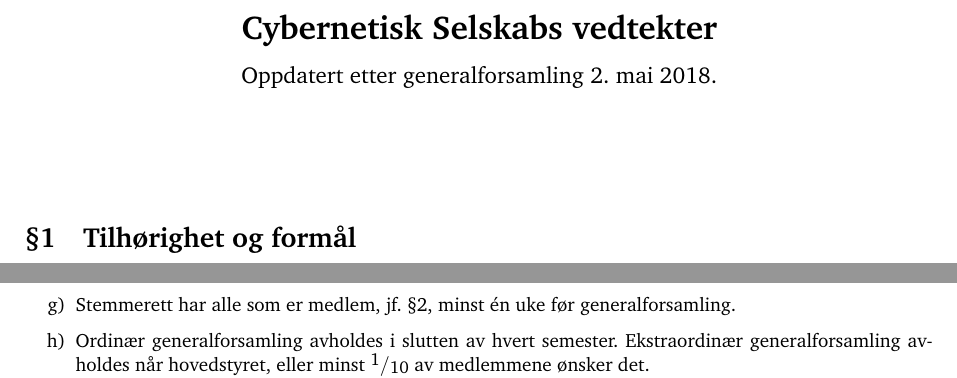
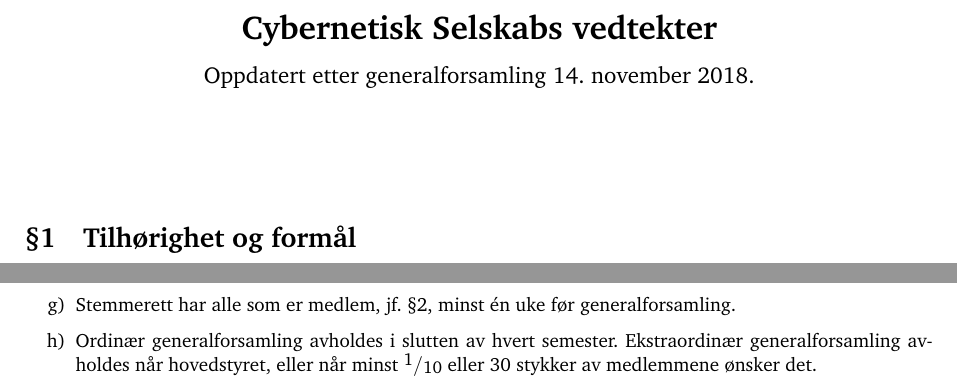
Before and after one commit to cybernetisk/docs, a LaTeX document (vedtekter/vedtekter.tex): two parts of pages 1 and 2 of 3, joined at a grey line, cut so that both start at the same text. Compiled offline with pdfLaTeX.

Commit message:
Oppdatert etter generalforsamling 14. november

```diff
--- a/vedtekter/vedtekter.tex
+++ b/vedtekter/vedtekter.tex
@@ -29,7 +29,7 @@
 \renewcommand{\p@enumi}{\thesection~\theenumii}
 
 \title{\textbf{Cybernetisk Selskabs vedtekter} \\
-	{\large Oppdatert etter generalforsamling 2.~mai 2018.}}
+	{\large Oppdatert etter generalforsamling 14.~november 2018.}}
 \date{}
 \author{}
 
@@ -101,7 +101,7 @@
 	\item{Ethvert medlem kan på generalforsamlingen foreslå tatt opp saker utenom den oppsatte dagsorden. Generalforsamlingen kan ikke fatte vedtak i slike saker.}
 	\item{Valg av styremedlemmer på generalforsamling foregår skriftlig dersom det er to eller flere kandidater som stiller til vervet. Øvrige valg foregår ved håndsopprekning med mindre to av de stemmeberettigede ønsker skriftlig avstemming.}
 	\item{Stemmerett har alle som er medlem, jf.~\ref{sec:medlemskap}, minst én uke før generalforsamling.}
-	\item{Ordinær generalforsamling avholdes i slutten av hvert semester. Ekstraordinær generalforsamling avholdes når hovedstyret, eller minst \sfrac{1}{10} av medlemmene ønsker det.}
+	\item{Ordinær generalforsamling avholdes i slutten av hvert semester. Ekstraordinær generalforsamling avholdes når hovedstyret, eller når minst \sfrac{1}{10} eller 30 stykker av medlemmene ønsker det.}
 	\item{På ordinær generalforsamling skal følgende behandles:}
 	\begin{itemize}
 		\item{Semesterberetning.}
```
Also changed, not shown: vedtekter/vedtekter.pdf.
